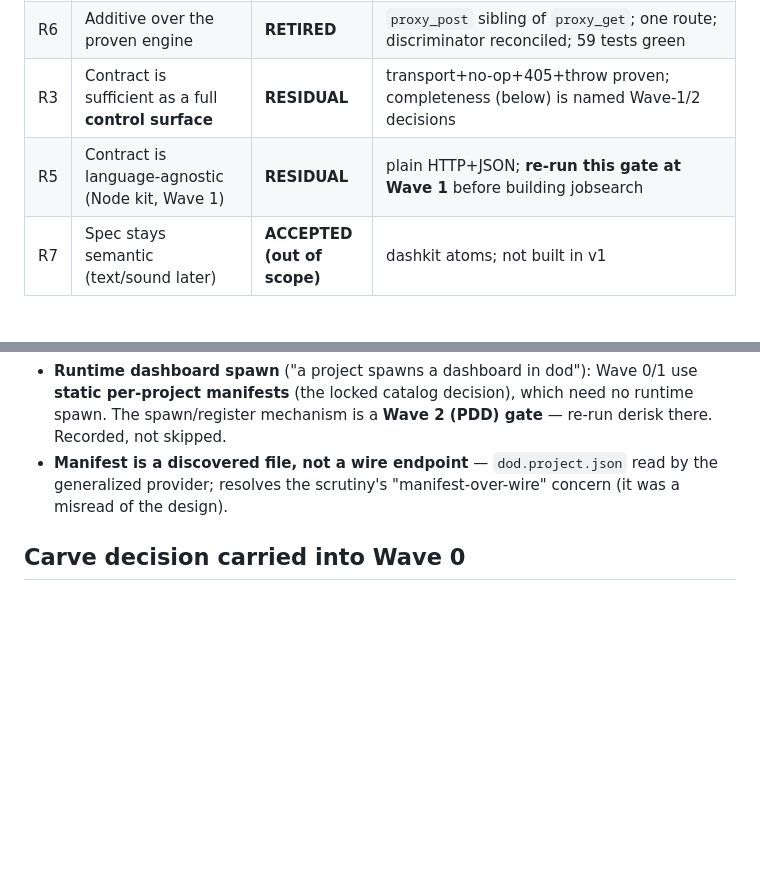
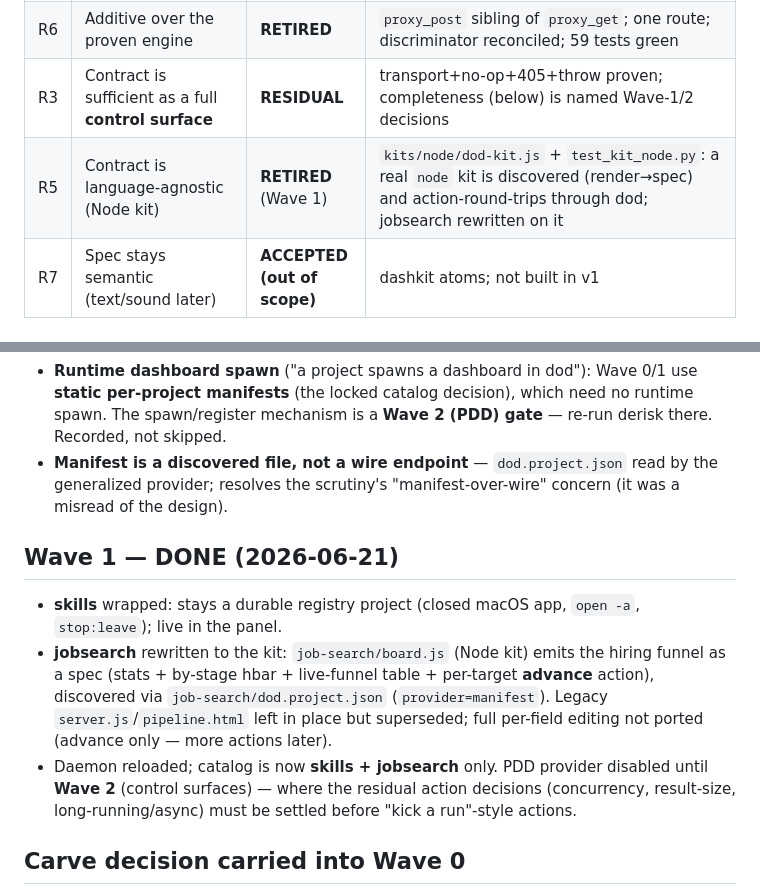
Before and after one commit to AlexTavor/dod, a Markdown page: docs/derisk/wave0-kit.md, 2 parts joined by grey strips. GitHub-like rendering; blank space fills up the shorter version.

Commit message:
wave1: register R5 retired + Wave 1 done (skills wrapped, jobsearch on the kit)
Co-Authored-By: Claude Opus 4.8 <noreply@anthropic.com>

```diff
--- a/docs/derisk/wave0-kit.md
+++ b/docs/derisk/wave0-kit.md
@@ -29,7 +29,7 @@ exercises the seam with **real processes**, through the **real discriminator pat
 | R4 | A dead/misbehaving child can't crash the proxy | **RETIRED** | dead→502, throwing handler→500 (child survives), ghost→404; sampler structurally isolated |
 | R6 | Additive over the proven engine | **RETIRED** | `proxy_post` sibling of `proxy_get`; one route; discriminator reconciled; 59 tests green |
 | R3 | Contract is sufficient as a full **control surface** | **RESIDUAL** | transport+no-op+405+throw proven; completeness (below) is named Wave-1/2 decisions |
-| R5 | Contract is language-agnostic (Node kit, Wave 1) | **RESIDUAL** | plain HTTP+JSON; **re-run this gate at Wave 1** before building jobsearch |
+| R5 | Contract is language-agnostic (Node kit) | **RETIRED** (Wave 1) | `kits/node/dod-kit.js` + `test_kit_node.py`: a real `node` kit is discovered (render→spec) and action-round-trips through dod; jobsearch rewritten on it |
 | R7 | Spec stays semantic (text/sound later) | **ACCEPTED (out of scope)** | dashkit atoms; not built in v1 |
 
 ## Residual Constitution decisions (settle before the code that needs them)
@@ -54,6 +54,12 @@ exercises the seam with **real processes**, through the **real discriminator pat
   generalized provider; resolves the scrutiny's "manifest-over-wire" concern (it was a misread of
   the design).
 
+## Wave 1 — DONE (2026-06-21)
+
+- **skills** wrapped: stays a durable registry project (closed macOS app, `open -a`, `stop:leave`); live in the panel.
+- **jobsearch** rewritten to the kit: `job-search/board.js` (Node kit) emits the hiring funnel as a spec (stats + by-stage hbar + live-funnel table + per-target **advance** action), discovered via `job-search/dod.project.json` (`provider=manifest`). Legacy `server.js`/`pipeline.html` left in place but superseded; full per-field editing not ported (advance only — more actions later).
+- Daemon reloaded; catalog is now **skills + jobsearch** only. PDD provider disabled until **Wave 2** (control surfaces) — where the residual action decisions (concurrency, result-size, long-running/async) must be settled before "kick a run"-style actions.
+
 ## Carve decision carried into Wave 0
 
 - **Status model:** implement `live | stopped` + `last_stop_reason` (clean | crash+code). Today
```
